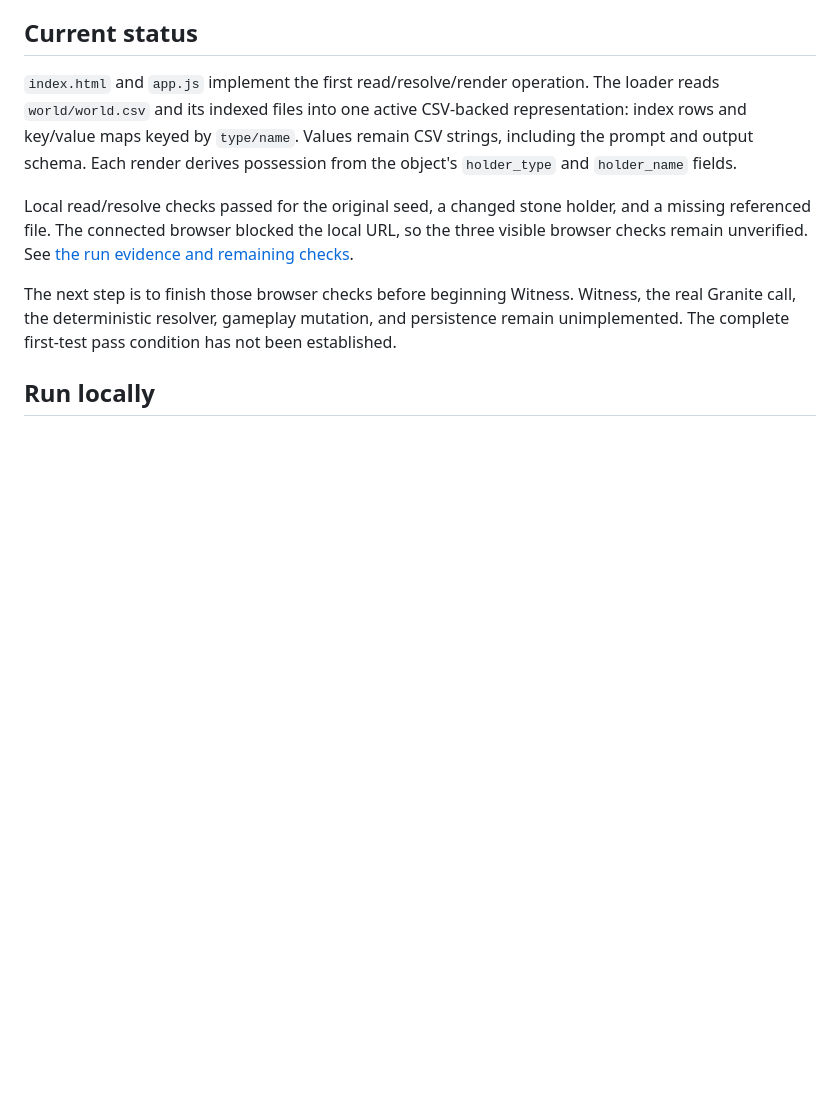
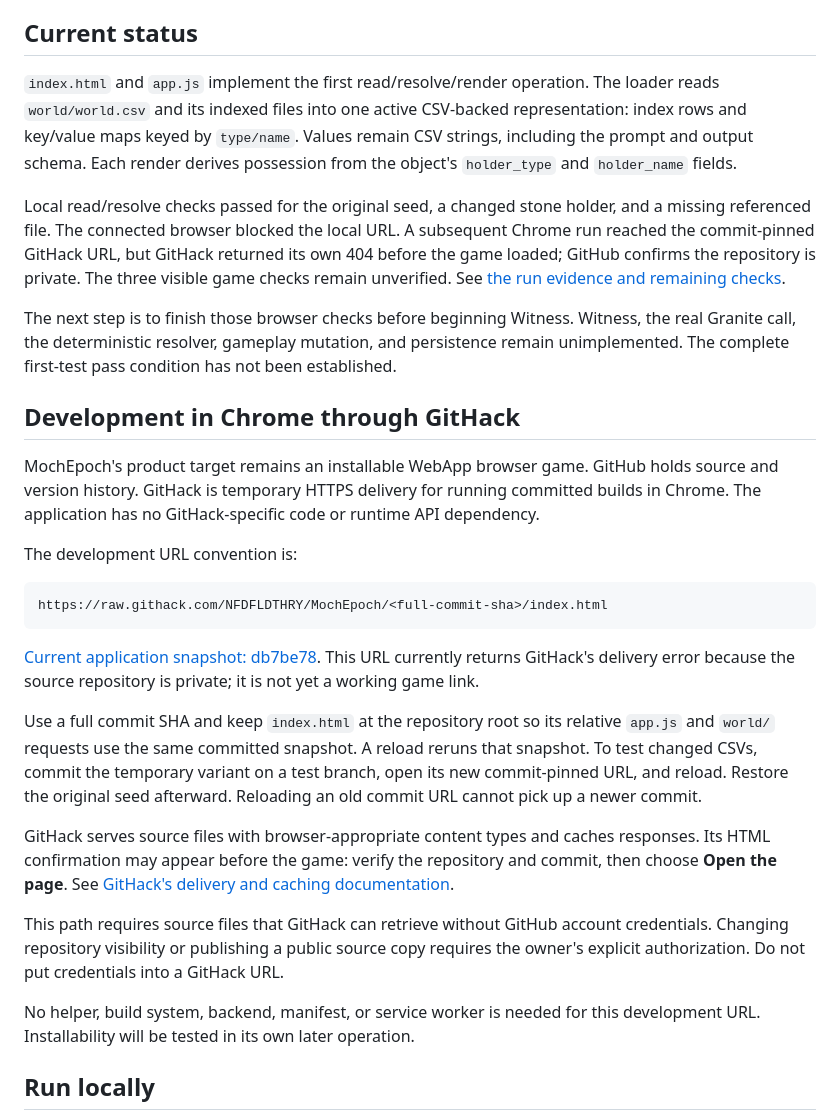
Before and after one commit to NFDFLDTHRY/MochEpoch, a Markdown page: README.md, the part around the change. Rendered like a GitHub page; blank space fills up the shorter version.

````diff
--- a/README.md
+++ b/README.md
@@ -107,9 +107,29 @@ The current seed uses one room, the player, Ada, and one stone held by Ada. The
 
 `index.html` and `app.js` implement the first read/resolve/render operation. The loader reads `world/world.csv` and its indexed files into one active CSV-backed representation: index rows and key/value maps keyed by `type/name`. Values remain CSV strings, including the prompt and output schema. Each render derives possession from the object's `holder_type` and `holder_name` fields.
 
-Local read/resolve checks passed for the original seed, a changed stone holder, and a missing referenced file. The connected browser blocked the local URL, so the three visible browser checks remain unverified. See [the run evidence and remaining checks](evidence/read-render.md).
+Local read/resolve checks passed for the original seed, a changed stone holder, and a missing referenced file. The connected browser blocked the local URL. A subsequent Chrome run reached the commit-pinned GitHack URL, but GitHack returned its own 404 before the game loaded; GitHub confirms the repository is private. The three visible game checks remain unverified. See [the run evidence and remaining checks](evidence/read-render.md).
 
 The next step is to finish those browser checks before beginning Witness. Witness, the real Granite call, the deterministic resolver, gameplay mutation, and persistence remain unimplemented. The complete first-test pass condition has not been established.
+
+## Development in Chrome through GitHack
+
+MochEpoch's product target remains an installable WebApp browser game. GitHub holds source and version history. GitHack is temporary HTTPS delivery for running committed builds in Chrome. The application has no GitHack-specific code or runtime API dependency.
+
+The development URL convention is:
+
+```text
+https://raw.githack.com/NFDFLDTHRY/MochEpoch/<full-commit-sha>/index.html
+```
+
+[Current application snapshot: db7be78](https://raw.githack.com/NFDFLDTHRY/MochEpoch/db7be782418816d54ddc65310d76ec3c43d2d864/index.html). This URL currently returns GitHack's delivery error because the source repository is private; it is not yet a working game link.
+
+Use a full commit SHA and keep `index.html` at the repository root so its relative `app.js` and `world/` requests use the same committed snapshot. A reload reruns that snapshot. To test changed CSVs, commit the temporary variant on a test branch, open its new commit-pinned URL, and reload. Restore the original seed afterward. Reloading an old commit URL cannot pick up a newer commit.
+
+GitHack serves source files with browser-appropriate content types and caches responses. Its HTML confirmation may appear before the game: verify the repository and commit, then choose **Open the page**. See [GitHack's delivery and caching documentation](https://raw.githack.com/).
+
+This path requires source files that GitHack can retrieve without GitHub account credentials. Changing repository visibility or publishing a public source copy requires the owner's explicit authorization. Do not put credentials into a GitHack URL.
+
+No helper, build system, backend, manifest, or service worker is needed for this development URL. Installability will be tested in its own later operation.
 
 ## Run locally
 
````
Also changed, not shown: evidence/read-render.md (+29 -0 lines), evidence/githack-delivery-404.jpg (added).
